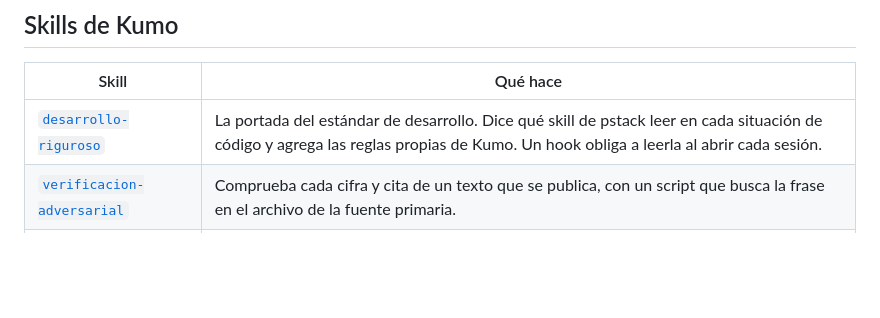
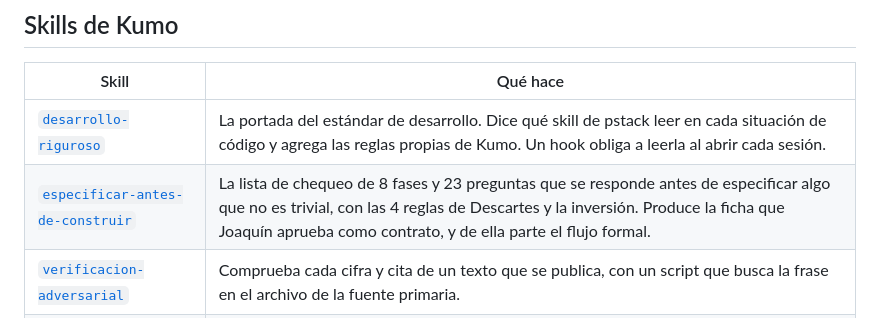
Before and after one commit to JoaquinMulet/kumo-skills, a Markdown page: README.md, the part around the change. GitHub-like rendering; blank space fills up the shorter version.

```diff
--- a/README.md
+++ b/README.md
@@ -19,6 +19,7 @@ Para la gobernanza interna (cómo agregar una skill, convenciones, checklist ant
 | Skill | Qué hace |
 |---|---|
 | [`desarrollo-riguroso`](desarrollo-riguroso/) | La portada del estándar de desarrollo. Dice qué skill de pstack leer en cada situación de código y agrega las reglas propias de Kumo. Un hook obliga a leerla al abrir cada sesión. |
+| [`especificar-antes-de-construir`](especificar-antes-de-construir/) | La lista de chequeo de 8 fases y 23 preguntas que se responde antes de especificar algo que no es trivial, con las 4 reglas de Descartes y la inversión. Produce la ficha que Joaquín aprueba como contrato, y de ella parte el flujo formal. |
 | [`verificacion-adversarial`](verificacion-adversarial/) | Comprueba cada cifra y cita de un texto que se publica, con un script que busca la frase en el archivo de la fuente primaria. |
 | [`doc-prueba-de-uso`](doc-prueba-de-uso/) | Prueba un documento haciendo la tarea. Un lector frío ejecuta lo que la sección habilita y se califica contra una pauta previa. Trae un script que falla si un término se usa antes de explicarse. |
 | [`unslop`](unslop/) | Quita las marcas de texto de IA, en español de Chile y con las reglas de prosa de Joaquín. |
```
Also changed, not shown: especificar-antes-de-construir/SKILL.md (added, +138 -0 lines), especificar-antes-de-construir/reference/ficha.md (added, +83 -0 lines).
